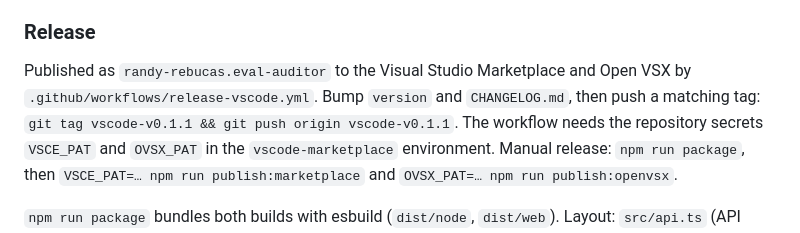
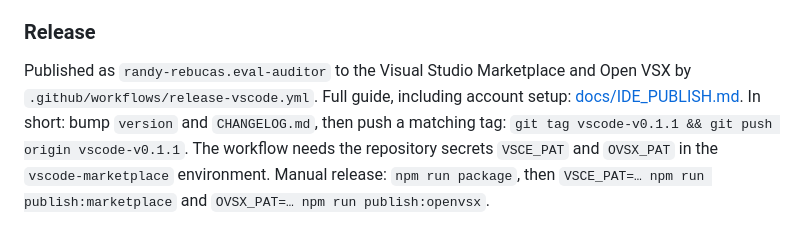
Before and after one commit to randy-rebucas/eVal, a Markdown page: ide/vscode/README.md, the part around the change. Drawn GitHub-style.

Commit message:
docs: add step-by-step guide for publishing the VS Code extension

```diff
--- a/ide/vscode/README.md
+++ b/ide/vscode/README.md
@@ -73,7 +73,9 @@ To debug from the repository root, press F5 and pick **eVal extension** (desktop
 ### Release
 
 Published as `randy-rebucas.eval-auditor` to the Visual Studio Marketplace and Open VSX by
-`.github/workflows/release-vscode.yml`. Bump `version` and `CHANGELOG.md`, then push a matching tag:
+`.github/workflows/release-vscode.yml`. Full guide, including account setup:
+[docs/IDE_PUBLISH.md](https://github.com/randy-rebucas/eVal/blob/main/docs/IDE_PUBLISH.md). In short: bump
+`version` and `CHANGELOG.md`, then push a matching tag:
 `git tag vscode-v0.1.1 && git push origin vscode-v0.1.1`. The workflow needs the repository secrets `VSCE_PAT`
 and `OVSX_PAT` in the `vscode-marketplace` environment. Manual release: `npm run package`, then
 `VSCE_PAT=… npm run publish:marketplace` and `OVSX_PAT=… npm run publish:openvsx`.
```
Also changed, not shown: README.md (+1 -0 lines), docs/IDE_PUBLISH.md (added, +256 -0 lines).
